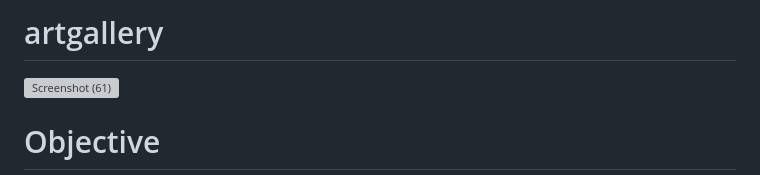
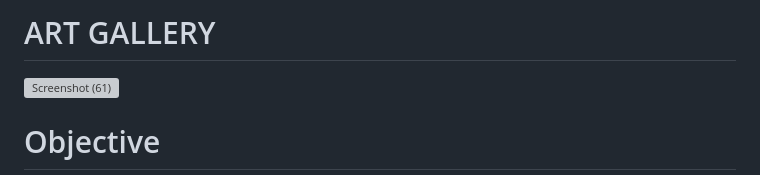
Before and after one commit to Harshini620/art-gallery, a Markdown page: README.md, the part around the change. GitHub-like rendering; grey boxes are pictures that could not be loaded.

Commit message:
Update README.md
Signed-off-by: Harshini620 <134605084+Harshini620@users.noreply.github.com>

```diff
--- a/README.md
+++ b/README.md
@@ -1,4 +1,4 @@
-# artgallery
+# ART GALLERY
 ![Screenshot (61)](https://github.com/Harshini620/artgallery/assets/134605084/aa6bf570-c1d4-49d6-8f85-0f69284ad24b)
 # Objective
 Online Art Gallery is an online application, which is used to manage all information related to art works available, famous artists, types of arts, all art styles, price, orders, customer and the time required for delivering the arts. Artist can register through online for being a member in the art gallery and each artist can upload the digital copy of their art work under the respective categories. They can also host their art work for fixed price. Customer can also register through online and they can browse art works that are arranged in different categories. The Online Art Gallery is updated daily, so the user can view and buy the latest collection of arts from anywhere in the state.  Each customer and artist can view and update their account information. Each artist can view and update their artworks uploaded. An artist can set the price for their artwork. We add ₹100 as commission on the price quoted by artist. Each customer has the right to purchase an art work using the integrated payment gateway. After valid payment the art work will be shipped within 15 days. Each artist view, update and delete their artworks
```
